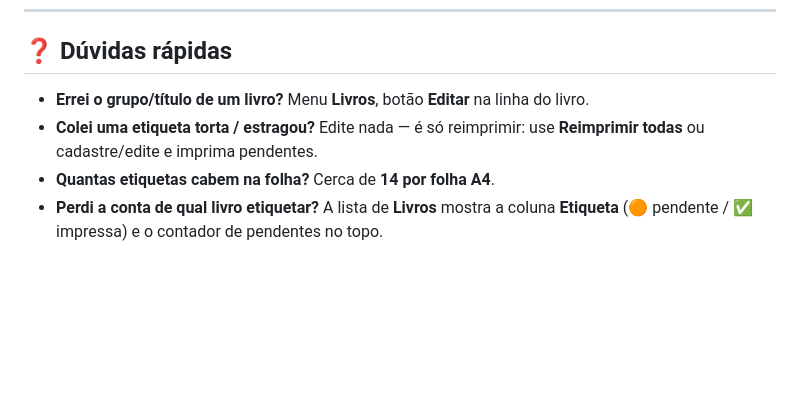
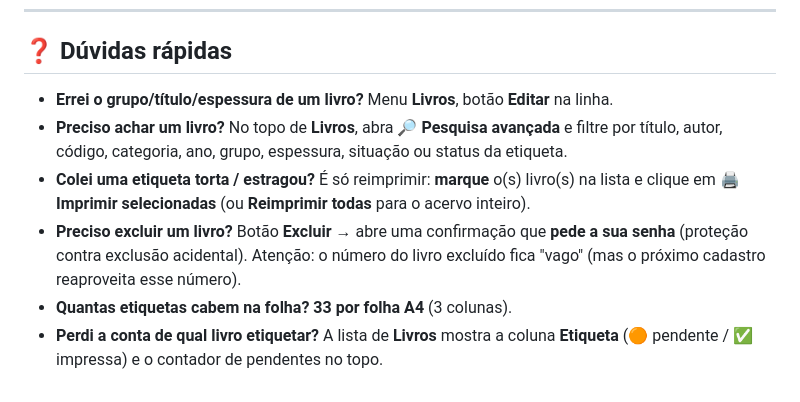
Before and after one commit to carloseduardomcosta/biblioteca-escolar, a Markdown page: GUIA-DE-USO.md, the part around one of its changes. Rendered like a GitHub page; blank space fills up the shorter version.

```diff
--- a/GUIA-DE-USO.md
+++ b/GUIA-DE-USO.md
@@ -106,9 +116,14 @@ Antes de encarar centenas de livros, **cataloge só uns 10** e valide:
 
 ## ❓ Dúvidas rápidas
 
-- **Errei o grupo/título de um livro?** Menu **Livros**, botão **Editar** na linha do livro.
-- **Colei uma etiqueta torta / estragou?** Edite nada — é só reimprimir: use **Reimprimir todas**
-  ou cadastre/edite e imprima pendentes.
-- **Quantas etiquetas cabem na folha?** Cerca de **14 por folha A4**.
+- **Errei o grupo/título/espessura de um livro?** Menu **Livros**, botão **Editar** na linha.
+- **Preciso achar um livro?** No topo de **Livros**, abra **🔎 Pesquisa avançada** e filtre por
+  título, autor, código, categoria, ano, grupo, espessura, situação ou status da etiqueta.
+- **Colei uma etiqueta torta / estragou?** É só reimprimir: **marque** o(s) livro(s) na lista e
+  clique em **🖨️ Imprimir selecionadas** (ou **Reimprimir todas** para o acervo inteiro).
+- **Preciso excluir um livro?** Botão **Excluir** → abre uma confirmação que **pede a sua senha**
+  (proteção contra exclusão acidental). Atenção: o número do livro excluído fica "vago" (mas o
+  próximo cadastro reaproveita esse número).
+- **Quantas etiquetas cabem na folha?** **33 por folha A4** (3 colunas).
 - **Perdi a conta de qual livro etiquetar?** A lista de **Livros** mostra a coluna **Etiqueta**
   (🟠 pendente / ✅ impressa) e o contador de pendentes no topo.
```
Also changed, not shown: other parts of GUIA-DE-USO.md (+30 -20 lines), README.md (+25 -7 lines), ROADMAP.md (+14 -2 lines).
